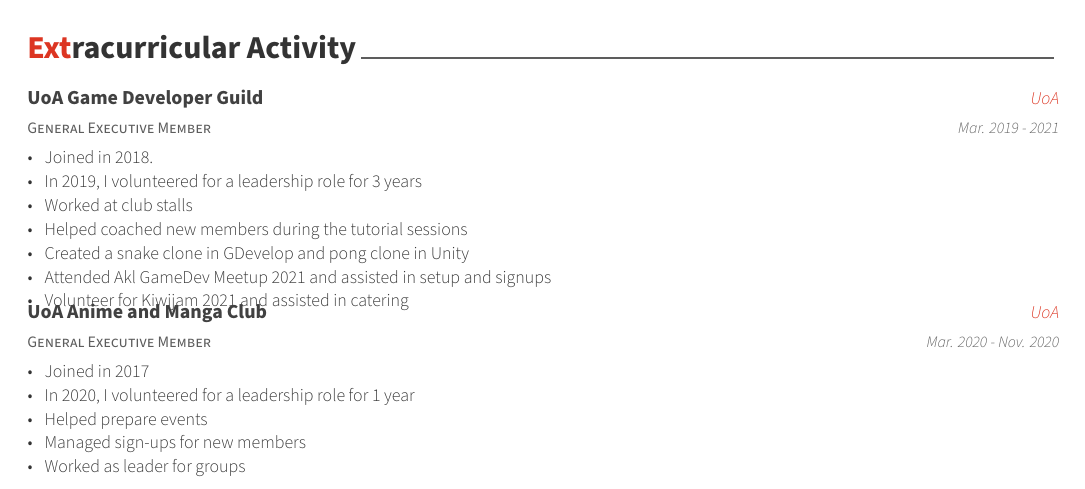
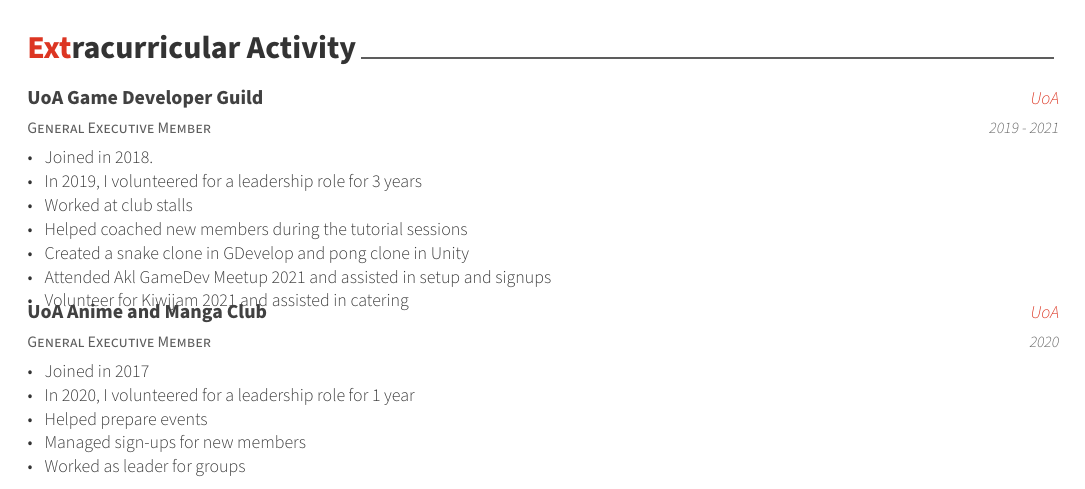
Before and after one commit to Mimars-Project/CV, a LaTeX CV (VincentWFengCV.tex, which reads cv/extracurricular.tex): part of page 2 of 2, cut so that both start at the same text. Compiled offline with XeLaTeX.

Commit message:
Removed dates

```diff
--- a/cv/extracurricular.tex
+++ b/cv/extracurricular.tex
@@ -14,7 +14,7 @@
     {General Executive Member} % Affiliation/role
     {UoA Game Developer Guild} % Organization/group
     {UoA} % Location
-    {Mar. 2019 - 2021} % Date(s)
+    {2019 - 2021} % Date(s)
     {
       \begin{cvitems} % Description(s) of experience/contributions/knowledge
         \item {Joined in 2018.}
@@ -32,7 +32,7 @@
     {General Executive Member} % Affiliation/role
     {UoA Anime and Manga Club} % Organization/group
     {UoA} % Location
-    {Mar. 2020 - Nov. 2020} % Date(s)
+    {2020} % Date(s)
     {
       \begin{cvitems} % Description(s) of experience/contributions/knowledge
         \item {Joined in 2017}
```
Also changed, not shown: VincentWFengCV.pdf, 3 other files.
